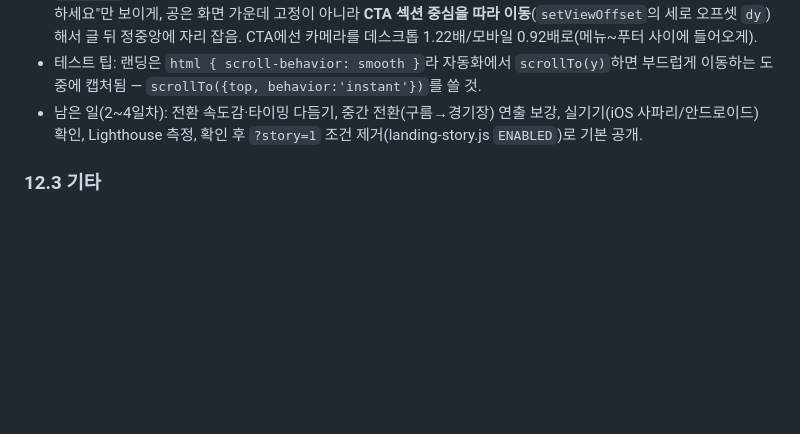
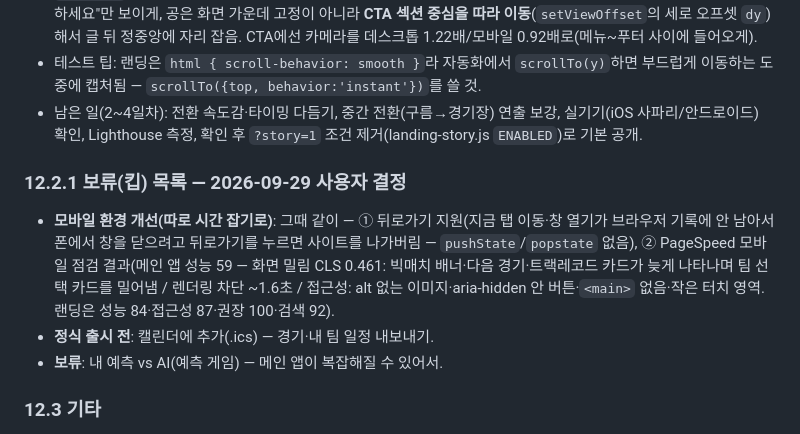
Before and after one commit to k1yuse/fotdata-api, a Markdown page: CLAUDE.md, the part around the change. GitHub-like rendering; blank space fills up the shorter version.

Commit message:
docs: 보류 목록(모바일 개선·뒤로가기·PageSpeed 결과, 출시 전 캘린더 내보내기, 예측 게임 보류)
Co-Authored-By: Claude Opus 5.5 <noreply@anthropic.com>

```diff
--- a/CLAUDE.md
+++ b/CLAUDE.md
@@ -390,6 +390,11 @@ python update_data.py
 - 테스트 팁: 랜딩은 `html { scroll-behavior: smooth }`라 자동화에서 `scrollTo(y)`하면 부드럽게 이동하는 도중에 캡처됨 — `scrollTo({top, behavior:'instant'})`를 쓸 것.
 - 남은 일(2~4일차): 전환 속도감·타이밍 다듬기, 중간 전환(구름→경기장) 연출 보강, 실기기(iOS 사파리/안드로이드) 확인, Lighthouse 측정, 확인 후 `?story=1` 조건 제거(landing-story.js `ENABLED`)로 기본 공개.
 
+### 12.2.1 보류(킵) 목록 — 2026-09-29 사용자 결정
+- **모바일 환경 개선(따로 시간 잡기로)**: 그때 같이 — ① 뒤로가기 지원(지금 탭 이동·창 열기가 브라우저 기록에 안 남아서 폰에서 창을 닫으려고 뒤로가기를 누르면 사이트를 나가버림 — `pushState`/`popstate` 없음), ② PageSpeed 모바일 점검 결과(메인 앱 성능 59 — 화면 밀림 CLS 0.461: 빅매치 배너·다음 경기·트랙레코드 카드가 늦게 나타나며 팀 선택 카드를 밀어냄 / 렌더링 차단 ~1.6초 / 접근성: alt 없는 이미지·aria-hidden 안 버튼·`<main>` 없음·작은 터치 영역. 랜딩은 성능 84·접근성 87·권장 100·검색 92).
+- **정식 출시 전**: 캘린더에 추가(.ics) — 경기·내 팀 일정 내보내기.
+- **보류**: 내 예측 vs AI(예측 게임) — 메인 앱이 복잡해질 수 있어서.
+
 ### 12.3 기타
 - **football-data.org 4시즌 확장 검토**: 2026-09-23 실측으로 무료 플랜이 4시즌(2023~2026)까지 열려있음을 확인(3시즌 아니었음, 3. 데이터 소스 참고). `calculate_blended_stats`(5.1)의 3시즌 가중치 테이블을 4시즌용으로 재설계하면 즉시(추가 비용 없이) 예측 모델에 반영 가능 — 아직 미착수, 착수 시 가중치 표(현재 0~9/10~17/18+경기 구간별 %) 전체 재검토 필요.
 - **API-Football 유료 전환 검토(2026-09-23 조사)**: Pro($19/월, 7,500요청/일)로 올리면 (1) 요청 한도가 100→7,500/일로 늘어 지금 100/일 한도에 막혀 중단된 라리가 등 나머지 4개 리그 스쿼드/이적 수집을 즉시 끝낼 수 있고(가장 확실한 효과), (2) 득점왕/도움왕이 2024시즌 고정에서 최신 시즌(26-27)으로 풀릴 가능성이 높고, (3) `/fixtures/lineups`(선발 라인업)·`/injuries`(부상자)도 같은 "최신 시즌 제한" 패턴이라 같이 풀릴 가능성이 높음(단 (2)(3)은 오늘 rate limit 초과로 실제 호출 검증은 못 함 — 결제 직후 바로 재검증 권장). 결제해도 자동으로 기능이 생기진 않고 프론트/백엔드에 데이터를 붙이는 작업은 별도로 필요. GitHub Actions에 `API_FOOTBALL_KEY`를 안 넣어둔 이유(7번 항목)도 "유료 전환 시" 재검토 대상.
```
